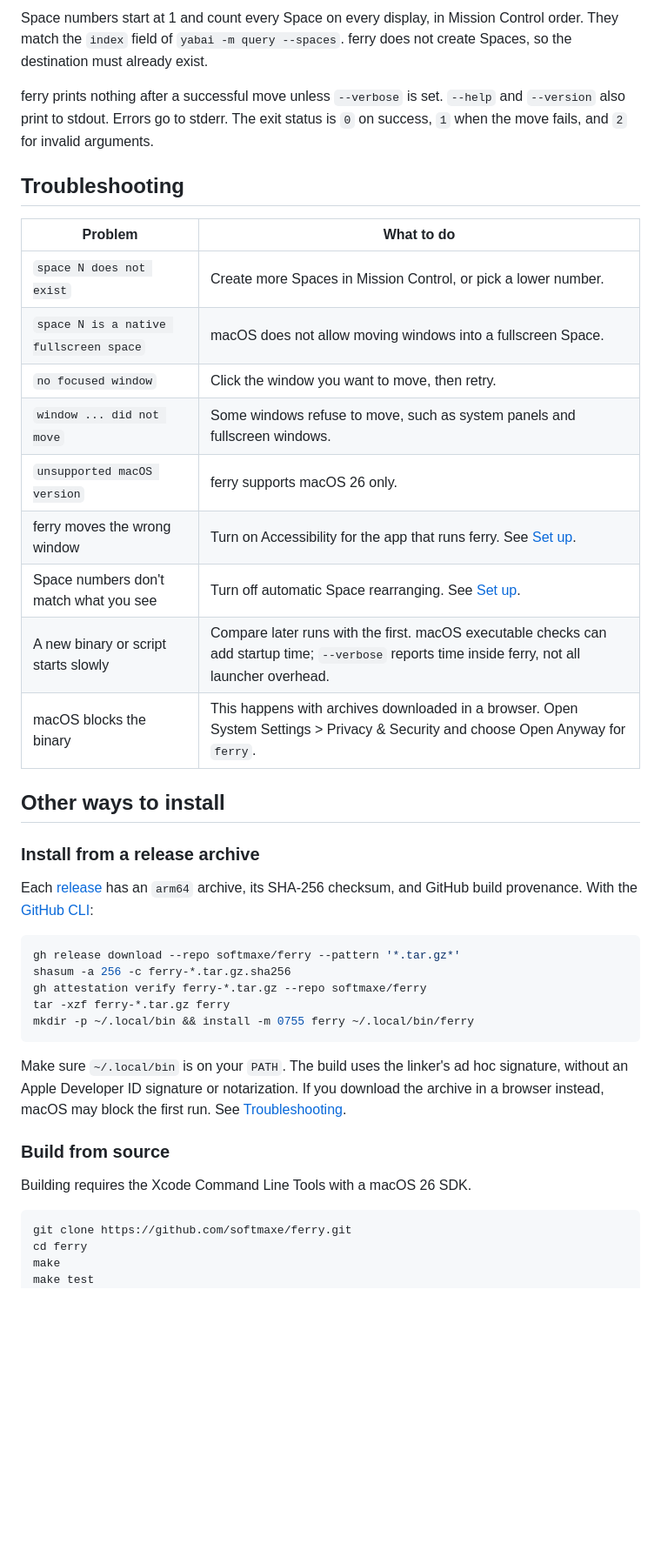
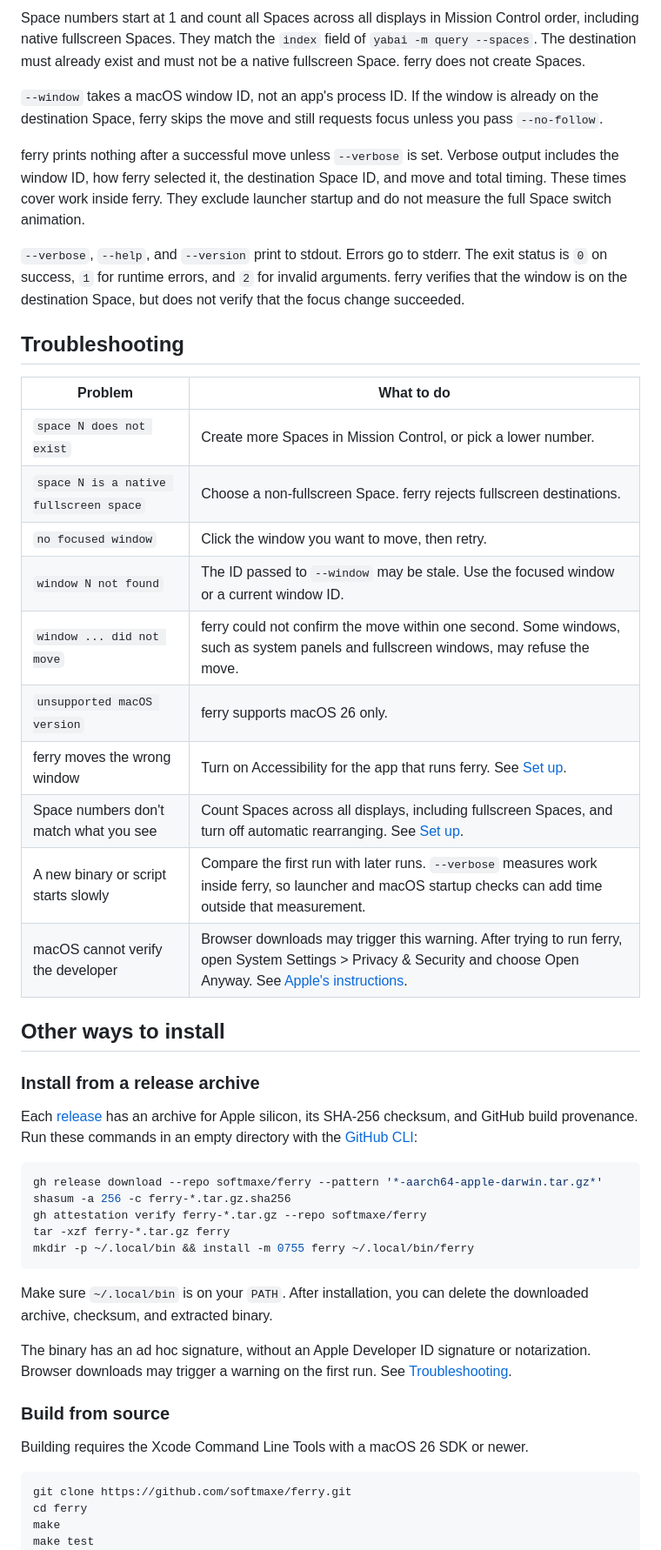
Before and after one commit to softmaxe/ferry, a Markdown page: README.md, the part around one of its changes. Shown at 87% size. Drawn GitHub-style; blank space fills up the shorter version.

````diff
--- a/README.md
+++ b/README.md
@@ -97,50 +98,65 @@ ferry --window 1234 3   # move window 1234 instead of the focused window
 ```
 
-Space numbers start at 1 and count every Space on every display, in Mission
-Control order. They match the `index` field of `yabai -m query --spaces`.
-ferry does not create Spaces, so the destination must already exist.
+Space numbers start at 1 and count all Spaces across all displays in Mission
+Control order, including native fullscreen Spaces. They match the `index` field
+of `yabai -m query --spaces`. The destination must already exist and must not be
+a native fullscreen Space. ferry does not create Spaces.
+
+`--window` takes a macOS window ID, not an app's process ID. If the window is
+already on the destination Space, ferry skips the move and still requests focus
+unless you pass `--no-follow`.
 
 ferry prints nothing after a successful move unless `--verbose` is set.
-`--help` and `--version` also print to stdout. Errors go to stderr. The exit status is `0` on
-success, `1` when the move fails, and `2` for invalid arguments.
+Verbose output includes the window ID, how ferry selected it, the destination
+Space ID, and move and total timing. These times cover work inside ferry. They
+exclude launcher startup and do not measure the full Space switch animation.
+
+`--verbose`, `--help`, and `--version` print to stdout. Errors go to stderr.
+The exit status is `0` on success, `1` for runtime errors, and `2` for invalid
+arguments. ferry verifies that the window is on the destination Space, but does
+not verify that the focus change succeeded.
 
 ## Troubleshooting
 
 | Problem | What to do |
 | --- | --- |
 | `space N does not exist` | Create more Spaces in Mission Control, or pick a lower number. |
-| `space N is a native fullscreen space` | macOS does not allow moving windows into a fullscreen Space. |
+| `space N is a native fullscreen space` | Choose a non-fullscreen Space. ferry rejects fullscreen destinations. |
 | `no focused window` | Click the window you want to move, then retry. |
-| `window ... did not move` | Some windows refuse to move, such as system panels and fullscreen windows. |
+| `window N not found` | The ID passed to `--window` may be stale. Use the focused window or a current window ID. |
+| `window ... did not move` | ferry could not confirm the move within one second. Some windows, such as system panels and fullscreen windows, may refuse the move. |
 | `unsupported macOS version` | ferry supports macOS 26 only. |
 | ferry moves the wrong window | Turn on Accessibility for the app that runs ferry. See [Set up](#set-up). |
-| Space numbers don't match what you see | Turn off automatic Space rearranging. See [Set up](#set-up). |
-| A new binary or script starts slowly | Compare later runs with the first. macOS executable checks can add startup time; `--verbose` reports time inside ferry, not all launcher overhead. |
-| macOS blocks the binary | This happens with archives downloaded in a browser. Open System Settings > Privacy & Security and choose Open Anyway for `ferry`. |
+| Space numbers don't match what you see | Count Spaces across all displays, including fullscreen Spaces, and turn off automatic rearranging. See [Set up](#set-up). |
+| A new binary or script starts slowly | Compare the first run with later runs. `--verbose` measures work inside ferry, so launcher and macOS startup checks can add time outside that measurement. |
+| macOS cannot verify the developer | Browser downloads may trigger this warning. After trying to run ferry, open System Settings > Privacy & Security and choose Open Anyway. See [Apple's instructions](https://support.apple.com/en-us/102445). |
 
 ## Other ways to install
 
 ### Install from a release archive
 
-Each [release](https://github.com/softmaxe/ferry/releases) has an `arm64`
-archive, its SHA-256 checksum, and GitHub build provenance. With the
-[GitHub CLI](https://cli.github.com):
+Each [release](https://github.com/softmaxe/ferry/releases) has an archive for
+Apple silicon, its SHA-256 checksum, and GitHub build provenance. Run these
+commands in an empty directory with the [GitHub CLI](https://cli.github.com):
 
 ```sh
-gh release download --repo softmaxe/ferry --pattern '*.tar.gz*'
+gh release download --repo softmaxe/ferry --pattern '*-aarch64-apple-darwin.tar.gz*'
 shasum -a 256 -c ferry-*.tar.gz.sha256
 gh attestation verify ferry-*.tar.gz --repo softmaxe/ferry
 tar -xzf ferry-*.tar.gz ferry
 mkdir -p ~/.local/bin && install -m 0755 ferry ~/.local/bin/ferry
 ```
 
-Make sure `~/.local/bin` is on your `PATH`. The build uses the linker's ad hoc signature, without an Apple
-Developer ID signature or notarization. If you download the archive in a browser instead, macOS may block
-the first run. See [Troubleshooting](#troubleshooting).
+Make sure `~/.local/bin` is on your `PATH`. After installation, you can delete the
+downloaded archive, checksum, and extracted binary.
+
+The binary has an ad hoc signature, without an Apple Developer ID signature or
+notarization. Browser downloads may trigger a warning on the first run. See
+[Troubleshooting](#troubleshooting).
 
 ### Build from source
 
-Building requires the Xcode Command Line Tools with a macOS 26 SDK.
+Building requires the Xcode Command Line Tools with a macOS 26 SDK or newer.
 
 ```sh
 git clone https://github.com/softmaxe/ferry.git
````
Also changed, not shown: other parts of README.md (+59 -49 lines), README.zh-CN.md (+50 -36 lines).
